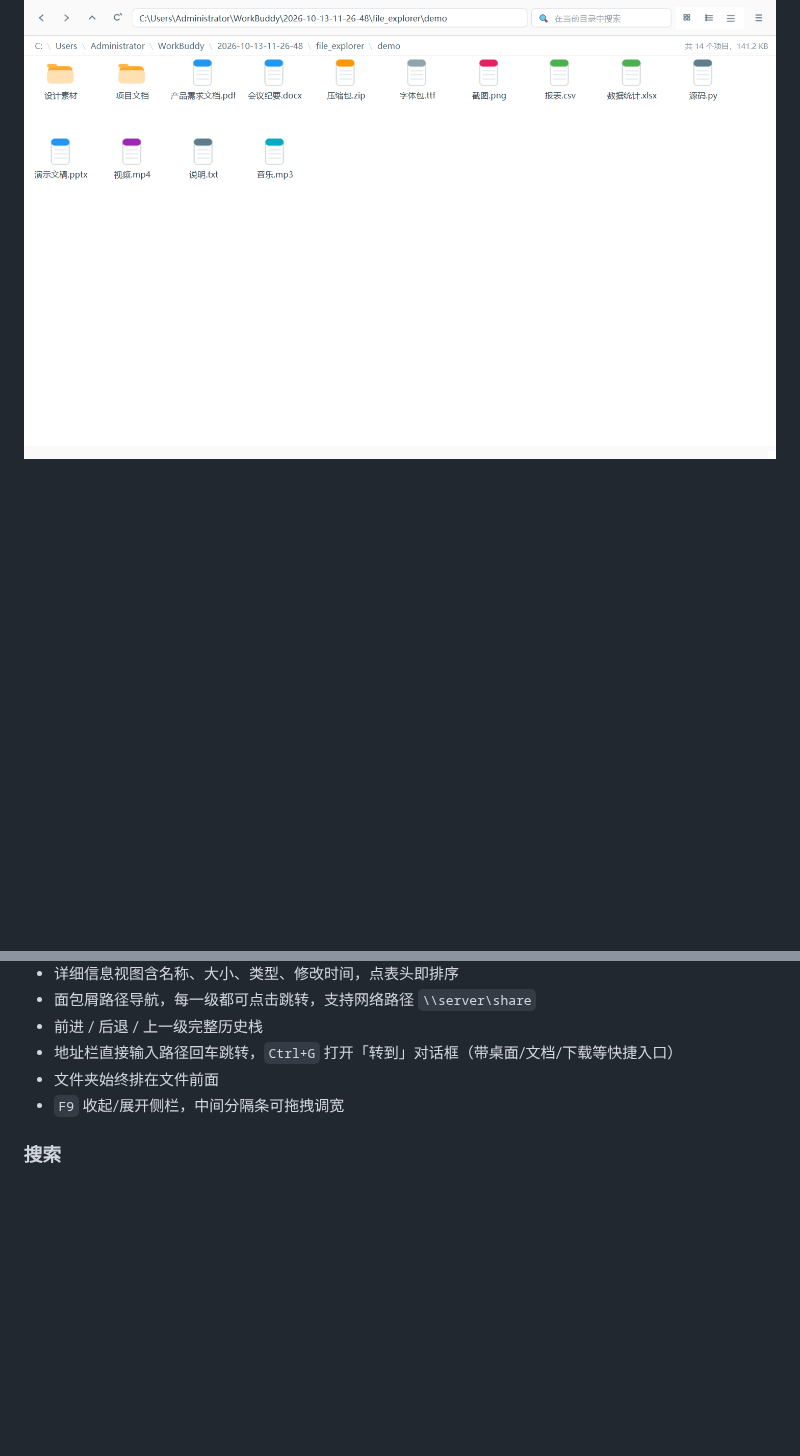
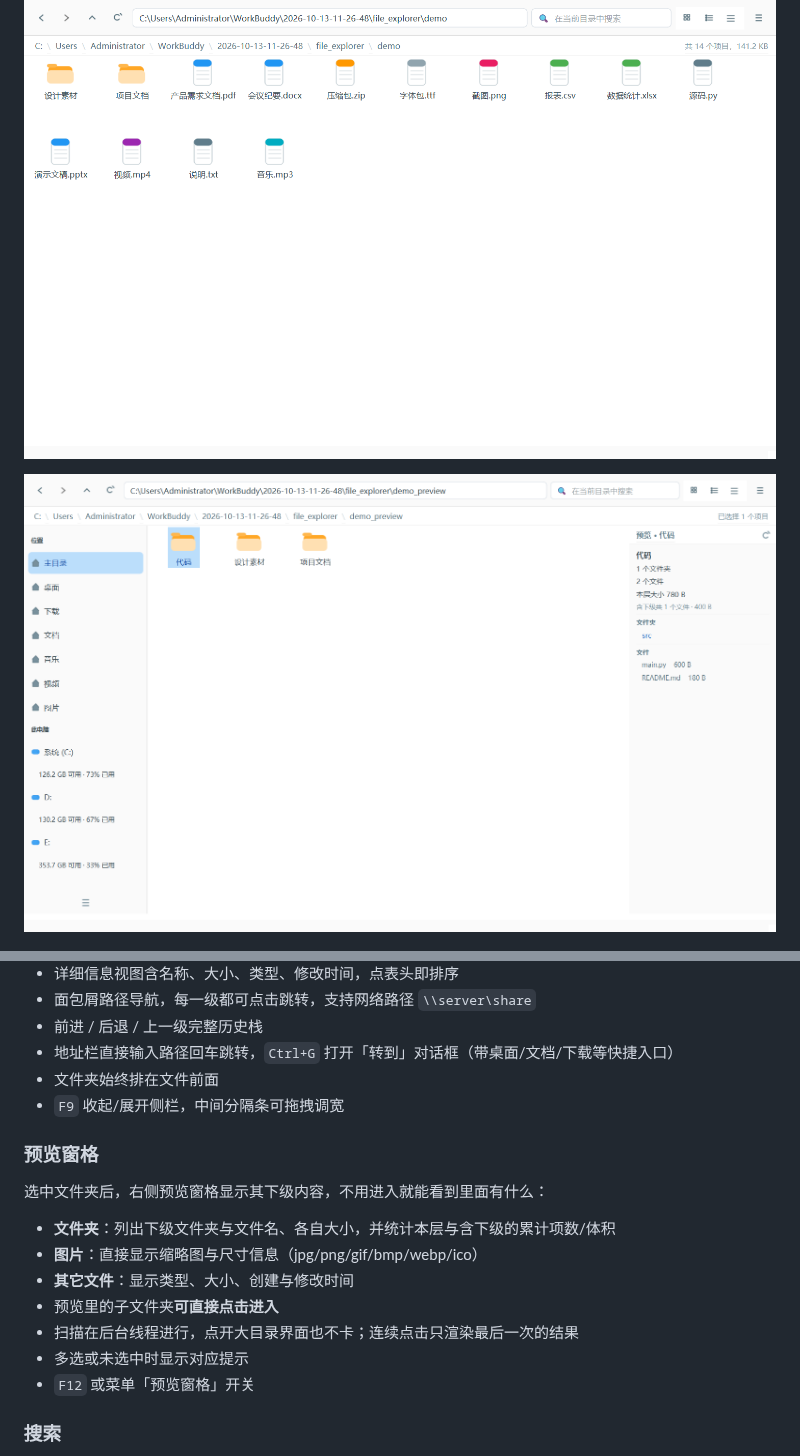
Before and after one commit to wangxi0525/pyside6-file-explorer, a Markdown page: README.md, 2 parts joined by grey strips. Rendered like a GitHub page; pictures changed too: shot_preview.png (added); blank space fills up the shorter version.

```diff
--- a/README.md
+++ b/README.md
@@ -5,6 +5,8 @@
 **当前版本：1.0**
 
 ![界面](shot_icons.png)
+
+![预览窗格](shot_preview.png)
 
 ![详细信息视图](shot_detail.png)
 
@@ -75,6 +77,18 @@ python run.py
 - 文件夹始终排在文件前面
 - `F9` 收起/展开侧栏，中间分隔条可拖拽调宽
 
+### 预览窗格
+
+选中文件夹后，右侧预览窗格显示其下级内容，不用进入就能看到里面有什么：
+
+- **文件夹**：列出下级文件夹与文件名、各自大小，并统计本层与含下级的累计项数/体积
+- **图片**：直接显示缩略图与尺寸信息（jpg/png/gif/bmp/webp/ico）
+- **其它文件**：显示类型、大小、创建与修改时间
+- 预览里的子文件夹**可直接点击进入**
+- 扫描在后台线程进行，点开大目录界面也不卡；连续点击只渲染最后一次的结果
+- 多选或未选中时显示对应提示
+- `F12` 或菜单「预览窗格」开关
+
 ### 搜索
 
 - 工具栏实时过滤当前目录，输入即筛
```
Also changed, not shown: other parts of README.md (+5 -1 lines), 3 other files.
